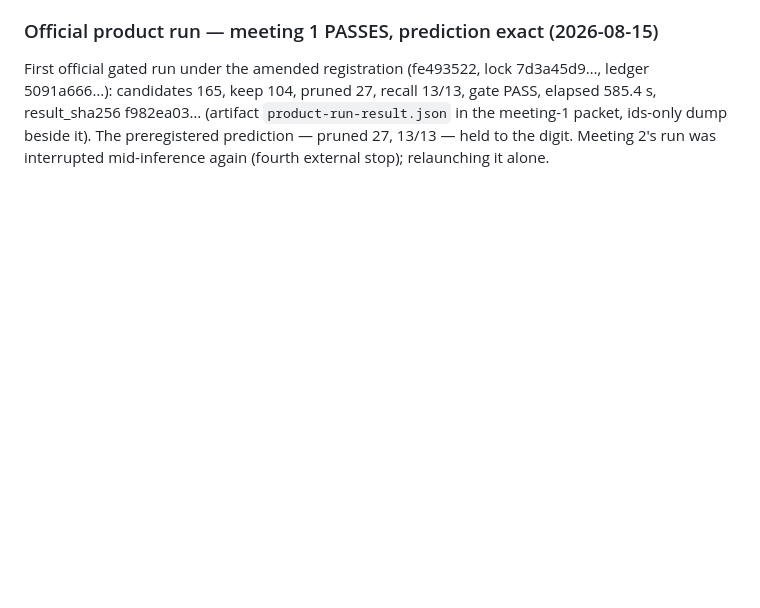
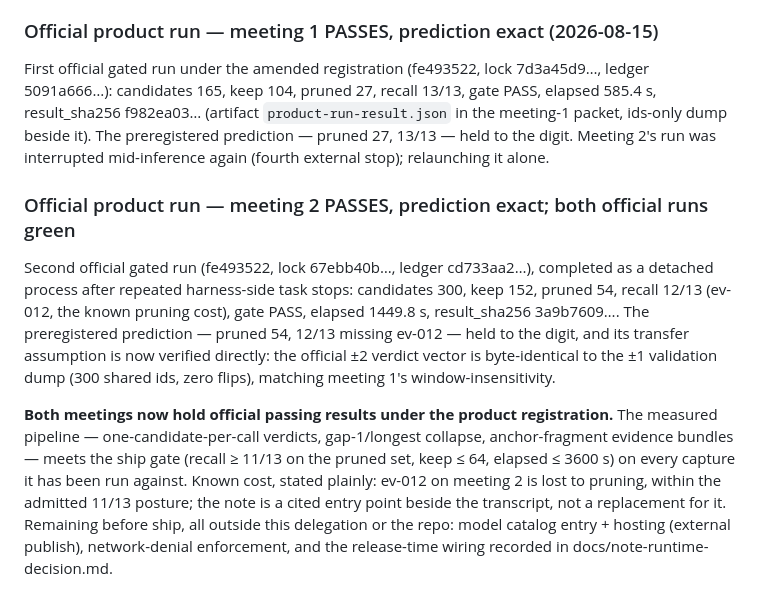
Before and after one commit to nino-chavez/meeting-notes-local, a Markdown page: notes/EVAL.md, the part around the change. Rendered like a GitHub page; blank space fills up the shorter version.

Commit message:
docs(notes): record official meeting-2 run — gate PASS, both official runs green

```diff
--- a/notes/EVAL.md
+++ b/notes/EVAL.md
@@ -2950,3 +2950,26 @@ recall 13/13, gate PASS, elapsed 585.4 s, result_sha256 f982ea03…
 dump beside it). The preregistered prediction — pruned 27, 13/13 —
 held to the digit. Meeting 2's run was interrupted mid-inference again
 (fourth external stop); relaunching it alone.
+
+### Official product run — meeting 2 PASSES, prediction exact; both official runs green
+
+Second official gated run (fe493522, lock 67ebb40b…, ledger cd733aa2…),
+completed as a detached process after repeated harness-side task stops:
+candidates 300, keep 152, pruned 54, recall 12/13 (ev-012, the known
+pruning cost), gate PASS, elapsed 1449.8 s, result_sha256 3a9b7609….
+The preregistered prediction — pruned 54, 12/13 missing ev-012 — held
+to the digit, and its transfer assumption is now verified directly: the
+official ±2 verdict vector is byte-identical to the ±1 validation dump
+(300 shared ids, zero flips), matching meeting 1's window-insensitivity.
+
+**Both meetings now hold official passing results under the product
+registration.** The measured pipeline — one-candidate-per-call verdicts,
+gap-1/longest collapse, anchor-fragment evidence bundles — meets the
+ship gate (recall ≥ 11/13 on the pruned set, keep ≤ 64, elapsed ≤ 3600 s)
+on every capture it has been run against. Known cost, stated plainly:
+ev-012 on meeting 2 is lost to pruning, within the admitted 11/13 posture;
+the note is a cited entry point beside the transcript, not a replacement
+for it. Remaining before ship, all outside this delegation or the repo:
+model catalog entry + hosting (external publish), network-denial
+enforcement, and the release-time wiring recorded in
+docs/note-runtime-decision.md.
```
